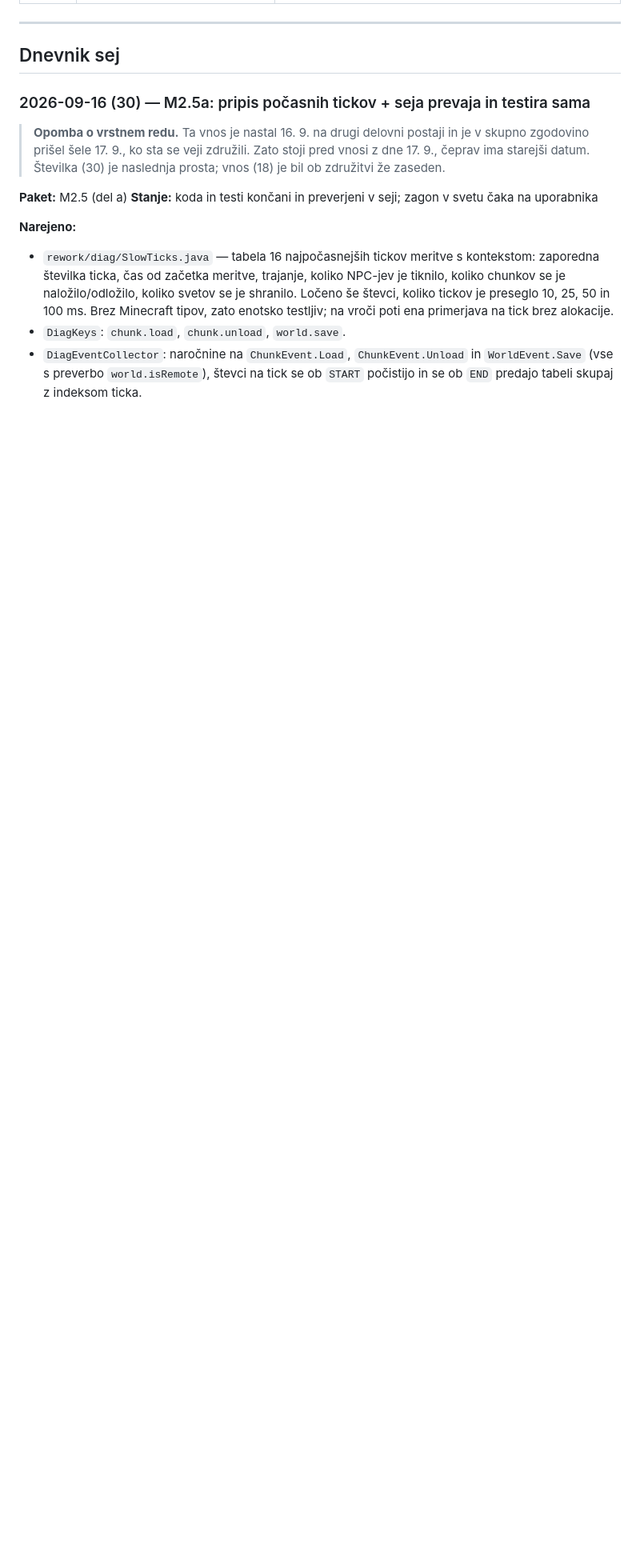
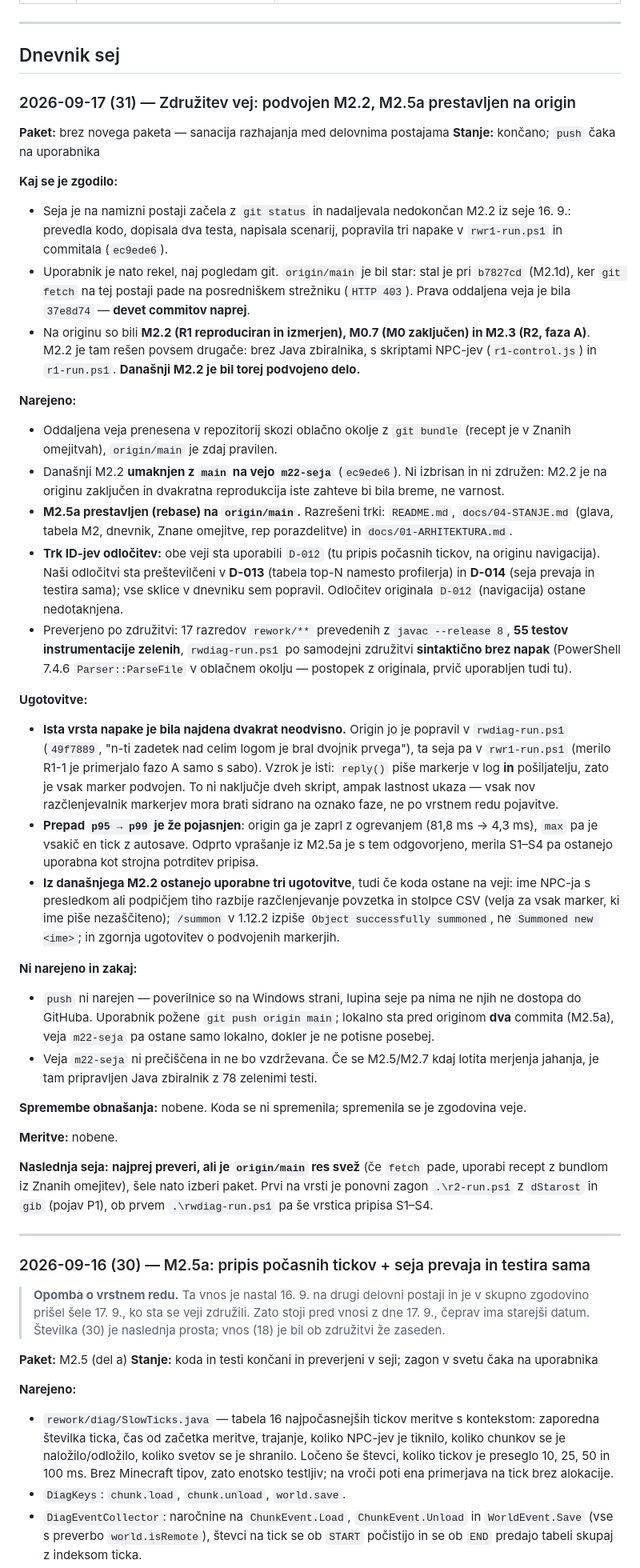
Before and after one commit to jakakriletic/customNPC_rework, a Markdown page: docs/04-STANJE.md, the part around one of its changes. Shown at 80% size. Rendered like a GitHub page; blank space fills up the shorter version.

Commit message:
Zdruzitev vej: M2.5a prestavljen na origin/main, podvojen M2.2 umaknjen
Na tej postaji git fetch pade na posredniskem strezniku (HTTP 403), zato je bil
origin/main star pri b7827cd in je seja na slepo podvojila ze narejen M2.2. Oddaljena
veja (37e8d74, devet commitov: M2.2, M0.7, M2.3) je prenesena skozi oblacno okolje z
git bundle; recept je zapisan v Znanih omejitvah.

M2.5a je prestavljen (rebase) na origin/main. Trki razreseni v README.md,
docs/04-STANJE.md in docs/01-ARHITEKTURA.md. Obe veji sta uporabili ID D-012, zato sta
nasi odlocitvi prestevilceni v D-013 (tabela top-N namesto profilerja) in D-014 (seja
prevaja in testira sama); D-012 (navigacija) z originala ostane nedotaknjen.

Danasnji M2.2 (ec9ede6) je umaknjen na vejo m22-seja: origin ima M2.2 zakljucen in
resen drugace (skripte NPC-jev, r1-run.ps1), dve reprodukciji iste zahteve pa sta breme.
Uporabne ugotovitve iz njega so zapisane v dnevniku.

Preverjeno po zdruzitvi: 17 razredov rework/** prevedenih z javac --release 8,
55 testov instrumentacije zelenih, rwdiag-run.ps1 po samodejni zdruzitvi sintakticno
brez napak (PowerShell 7.4.6 Parser::ParseFile).

Co-Authored-By: Claude Opus 5 <noreply@anthropic.com>
Claude-Session: https://claude.ai/code/session_01UwKg4z782iPPKqVCcq14nW

```diff
--- a/docs/04-STANJE.md
+++ b/docs/04-STANJE.md
@@ -69,6 +69,79 @@
 ---
 
 ## Dnevnik sej
+
+### 2026-09-17 (31) — Združitev vej: podvojen M2.2, M2.5a prestavljen na origin
+
+**Paket:** brez novega paketa — sanacija razhajanja med delovnima postajama
+**Stanje:** končano; `push` čaka na uporabnika
+
+**Kaj se je zgodilo:**
+
+- Seja je na namizni postaji začela z `git status` in nadaljevala nedokončan M2.2 iz seje
+  16. 9.: prevedla kodo, dopisala dva testa, napisala scenarij, popravila tri napake v
+  `rwr1-run.ps1` in commitala (`ec9ede6`).
+- Uporabnik je nato rekel, naj pogledam git. `origin/main` je bil star: stal je pri
+  `b7827cd` (M2.1d), ker `git fetch` na tej postaji pade na posredniškem strežniku
+  (`HTTP 403`). Prava oddaljena veja je bila `37e8d74` — **devet commitov naprej**.
+- Na originu so bili **M2.2 (R1 reproduciran in izmerjen), M0.7 (M0 zaključen) in M2.3
+  (R2, faza A)**. M2.2 je tam rešen povsem drugače: brez Java zbiralnika, s skriptami
+  NPC-jev (`r1-control.js`) in `r1-run.ps1`. **Današnji M2.2 je bil torej podvojeno delo.**
+
+**Narejeno:**
+
+- Oddaljena veja prenesena v repozitorij skozi oblačno okolje z `git bundle` (recept je v
+  Znanih omejitvah), `origin/main` je zdaj pravilen.
+- Današnji M2.2 **umaknjen z `main` na vejo `m22-seja`** (`ec9ede6`). Ni izbrisan in ni
+  združen: M2.2 je na originu zaključen in dvakratna reprodukcija iste zahteve bi bila
+  breme, ne varnost.
+- **M2.5a prestavljen (rebase) na `origin/main`.** Razrešeni trki: `README.md`,
+  `docs/04-STANJE.md` (glava, tabela M2, dnevnik, Znane omejitve, rep porazdelitve) in
+  `docs/01-ARHITEKTURA.md`.
+- **Trk ID-jev odločitev:** obe veji sta uporabili `D-012` (tu pripis počasnih tickov, na
+  originu navigacija). Naši odločitvi sta preštevilčeni v **D-013** (tabela top-N namesto
+  profilerja) in **D-014** (seja prevaja in testira sama); vse sklice v dnevniku sem
+  popravil. Odločitev originala `D-012` (navigacija) ostane nedotaknjena.
+- Preverjeno po združitvi: 17 razredov `rework/**` prevedenih z `javac --release 8`,
+  **55 testov instrumentacije zelenih**, `rwdiag-run.ps1` po samodejni združitvi
+  **sintaktično brez napak** (PowerShell 7.4.6 `Parser::ParseFile` v oblačnem okolju —
+  postopek z originala, prvič uporabljen tudi tu).
+
+**Ugotovitve:**
+
+- **Ista vrsta napake je bila najdena dvakrat neodvisno.** Origin jo je popravil v
+  `rwdiag-run.ps1` (`49f7889`, "n-ti zadetek nad celim logom je bral dvojnik prvega"),
+  ta seja pa v `rwr1-run.ps1` (merilo R1-1 je primerjalo fazo A samo s sabo). Vzrok je
+  isti: `reply()` piše markerje v log **in** pošiljatelju, zato je vsak marker podvojen.
+  To ni naključje dveh skript, ampak lastnost ukaza — vsak nov razčlenjevalnik markerjev
+  mora brati sidrano na oznako faze, ne po vrstnem redu pojavitve.
+- **Prepad `p95 → p99` je že pojasnjen**: origin ga je zaprl z ogrevanjem (81,8 ms → 4,3 ms),
+  `max` pa je vsakič en tick z autosave. Odprto vprašanje iz M2.5a je s tem odgovorjeno,
+  merila S1–S4 pa ostanejo uporabna kot strojna potrditev pripisa.
+- **Iz današnjega M2.2 ostanejo uporabne tri ugotovitve**, tudi če koda ostane na veji:
+  ime NPC-ja s presledkom ali podpičjem tiho razbije razčlenjevanje povzetka in stolpce
+  CSV (velja za vsak marker, ki ime piše nezaščiteno); `/summon` v 1.12.2 izpiše
+  `Object successfully summoned`, ne `Summoned new <ime>`; in zgornja ugotovitev o
+  podvojenih markerjih.
+
+**Ni narejeno in zakaj:**
+
+- `push` ni narejen — poverilnice so na Windows strani, lupina seje pa nima ne njih ne
+  dostopa do GitHuba. Uporabnik požene `git push origin main`; lokalno sta pred originom
+  **dva** commita (M2.5a), veja `m22-seja` pa ostane samo lokalno, dokler je ne potisne
+  posebej.
+- Veja `m22-seja` ni prečiščena in ne bo vzdrževana. Če se M2.5/M2.7 kdaj lotita merjenja
+  jahanja, je tam pripravljen Java zbiralnik z 78 zelenimi testi.
+
+**Spremembe obnašanja:** nobene. Koda se ni spremenila; spremenila se je zgodovina veje.
+
+**Meritve:** nobene.
+
+**Naslednja seja:** **najprej preveri, ali je `origin/main` res svež** (če `fetch` pade,
+uporabi recept z bundlom iz Znanih omejitev), šele nato izberi paket. Prvi na vrsti je
+ponovni zagon `.\r2-run.ps1` z `dStarost` in `gib` (pojav P1), ob prvem `.\rwdiag-run.ps1`
+pa še vrstica pripisa S1–S4.
+
+---
 
 ### 2026-09-16 (30) — M2.5a: pripis počasnih tickov + seja prevaja in testira sama
 
```
Also changed, not shown: other parts of docs/04-STANJE.md (+9 -0 lines).
